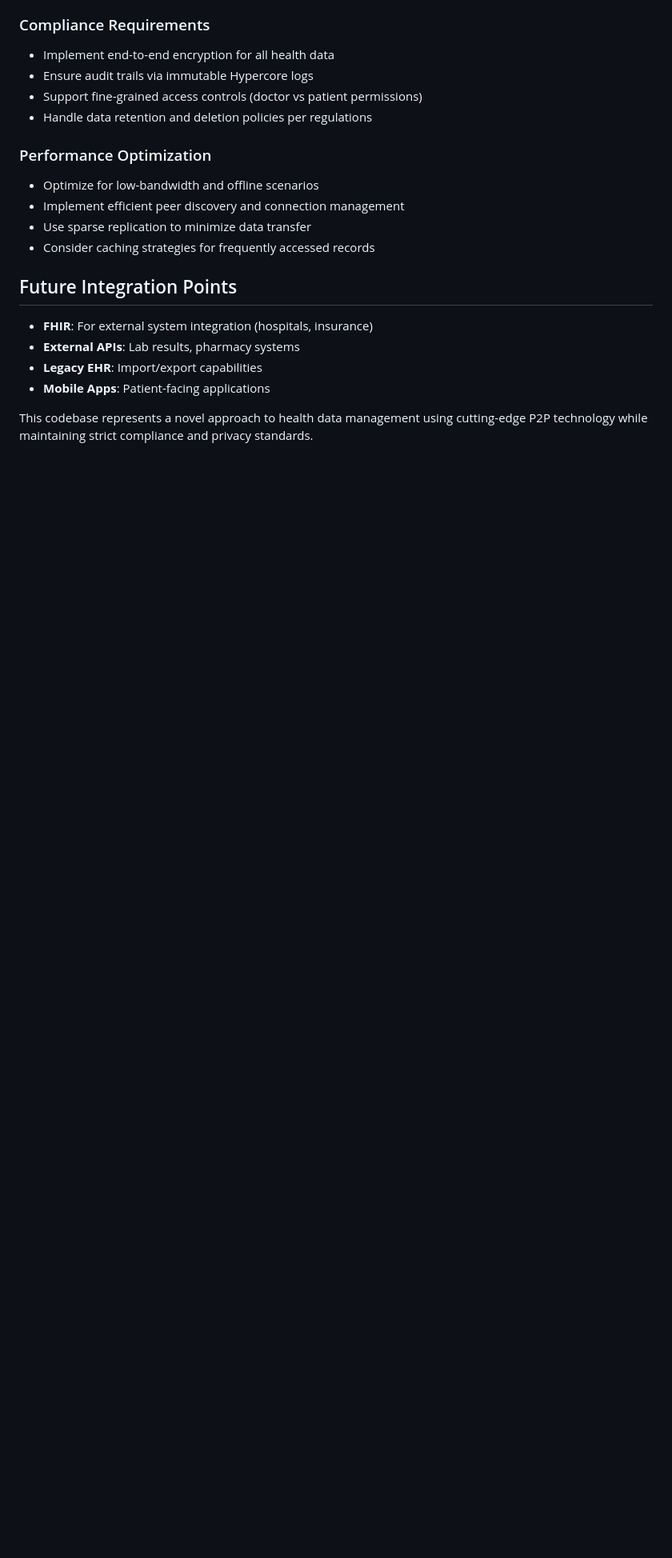
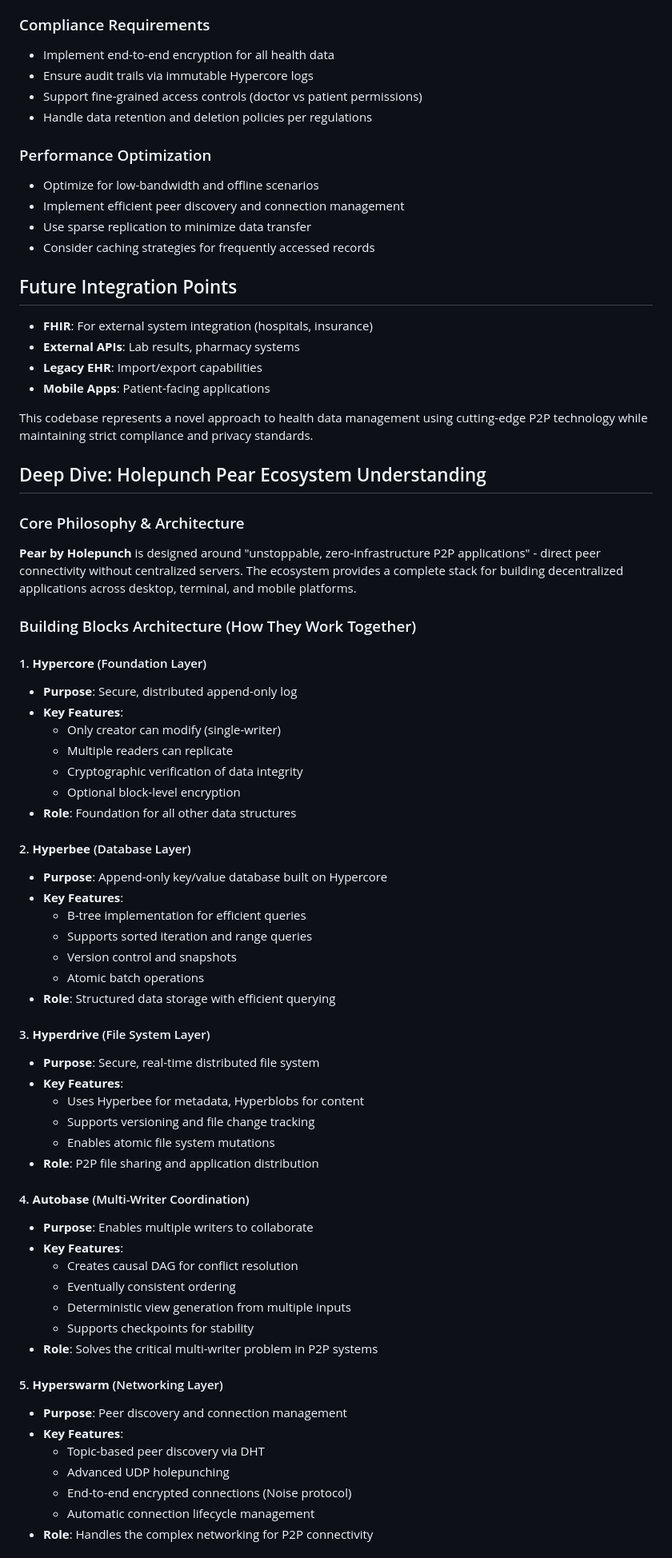
Before and after one commit to KevinMonk/pEHR, a Markdown page: CLAUDE.md, the part around one of its changes. Shown at 80% size. GitHub-like rendering; blank space fills up the shorter version.

```diff
--- a/CLAUDE.md
+++ b/CLAUDE.md
@@ -150,3 +150,55 @@ npm run dev
 - **Mobile Apps**: Patient-facing applications
 
 This codebase represents a novel approach to health data management using cutting-edge P2P technology while maintaining strict compliance and privacy standards.
+
+## Deep Dive: Holepunch Pear Ecosystem Understanding
+
+### Core Philosophy & Architecture
+**Pear by Holepunch** is designed around "unstoppable, zero-infrastructure P2P applications" - direct peer connectivity without centralized servers. The ecosystem provides a complete stack for building decentralized applications across desktop, terminal, and mobile platforms.
+
+### Building Blocks Architecture (How They Work Together)
+
+#### 1. **Hypercore** (Foundation Layer)
+- **Purpose**: Secure, distributed append-only log
+- **Key Features**:
+  - Only creator can modify (single-writer)
+  - Multiple readers can replicate
+  - Cryptographic verification of data integrity
+  - Optional block-level encryption
+- **Role**: Foundation for all other data structures
+
+#### 2. **Hyperbee** (Database Layer)
+- **Purpose**: Append-only key/value database built on Hypercore
+- **Key Features**:
+  - B-tree implementation for efficient queries
+  - Supports sorted iteration and range queries
+  - Version control and snapshots
+  - Atomic batch operations
+- **Role**: Structured data storage with efficient querying
+
+#### 3. **Hyperdrive** (File System Layer)
+- **Purpose**: Secure, real-time distributed file system
+- **Key Features**:
+  - Uses Hyperbee for metadata, Hyperblobs for content
+  - Supports versioning and file change tracking
+  - Enables atomic file system mutations
+- **Role**: P2P file sharing and application distribution
+
+#### 4. **Autobase** (Multi-Writer Coordination)
+- **Purpose**: Enables multiple writers to collaborate
+- **Key Features**:
+  - Creates causal DAG for conflict resolution
+  - Eventually consistent ordering
+  - Deterministic view generation from multiple inputs
+  - Supports checkpoints for stability
+- **Role**: Solves the critical multi-writer problem in P2P systems
+
+#### 5. **Hyperswarm** (Networking Layer)
+- **Purpose**: Peer discovery and connection management
+- **Key Features**:
+  - Topic-based peer discovery via DHT
+  - Advanced UDP holepunching
+  - End-to-end encrypted connections (Noise protocol)
+  - Automatic connection lifecycle management
+- **Role**: Handles the complex networking for P2P connectivity
+
```
Also changed, not shown: other parts of CLAUDE.md (+52 -0 lines), docs/PEAR-ECOSYSTEM-ANALYSIS.md (added, +192 -0 lines).
